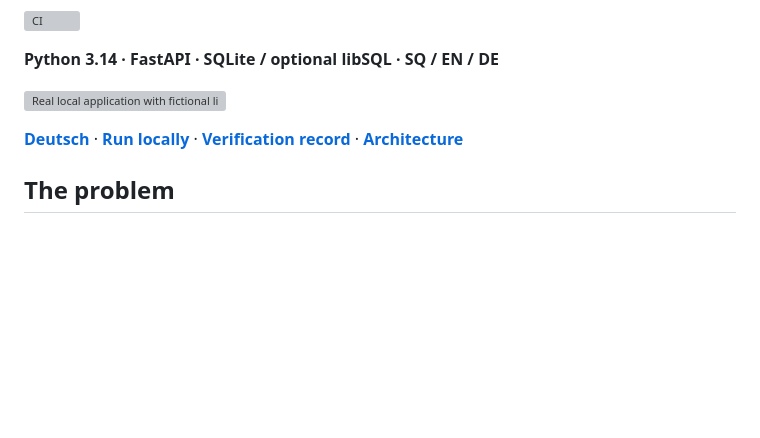
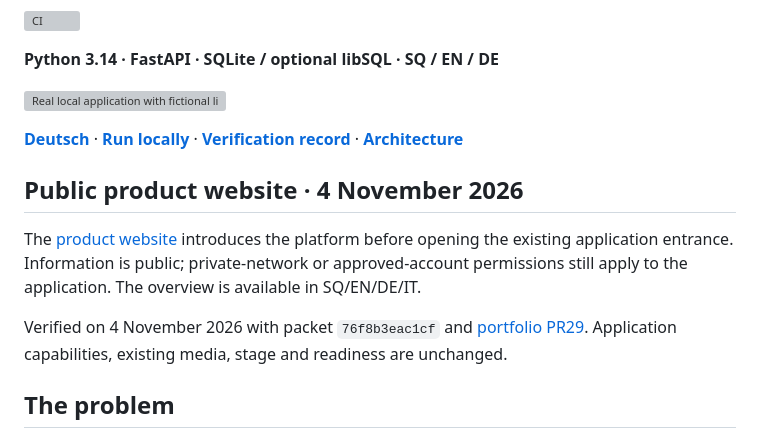
Before and after one commit to IamRedi/opportunity-engine-showcase, a Markdown page: README.en.md, the part around the change. GitHub-like rendering; blank space fills up the shorter version; grey boxes are pictures that could not be loaded.

```diff
--- a/README.en.md
+++ b/README.en.md
@@ -11,6 +11,13 @@ A personal workspace for jobs and freelance projects: reviewed profile facts bec
 ![Real local application with fictional listings and calculated matching scores](docs/assets/screenshots/workspace.webp)
 
 **[Deutsch](README.md)** · **[Run locally](#run-locally)** · **[Verification record](EVIDENCE.md)** · **[Architecture](docs/ARCHITECTURE.md)**
+
+<!-- PRESENTATION_FIRST_PUBLICATION_76F8B3EAC1CF -->
+## Public product website · 4 November 2026
+
+The [product website](https://opportunity-engine-pilot-alpha.vercel.app/static/about/en.html) introduces the platform before opening the existing application entrance. Information is public; private-network or approved-account permissions still apply to the application. The overview is available in SQ/EN/DE/IT.
+
+Verified on 4 November 2026 with packet `76f8b3eac1cf` and [portfolio PR29](https://github.com/IamRedi/redion-portfolio-/pull/29). Application capabilities, existing media, stage and readiness are unchanged.
 
 ## The problem
 
```
Also changed, not shown: README.md (+7 -0 lines), docs/NATIVE_PRESENTATION.md (added, +19 -0 lines).
